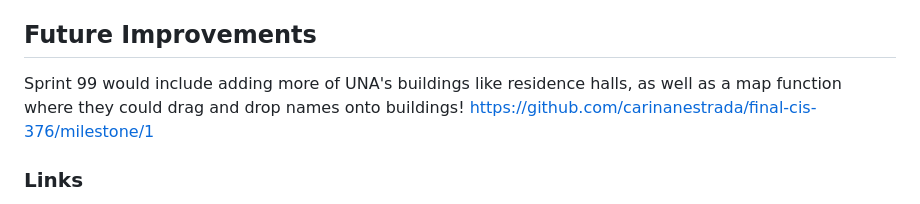
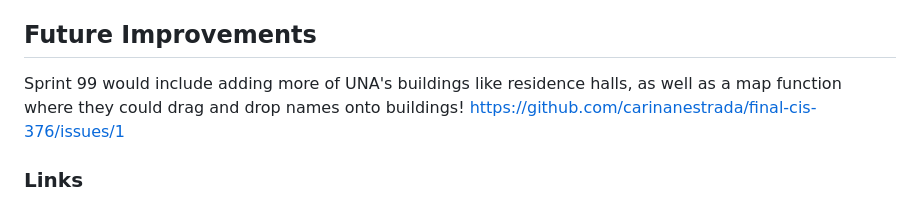
Before and after one commit to carinanestrada/final-cis-376, a Markdown page: README.md, the part around the change. GitHub-like rendering.

Commit message:
Fix link for future improvements in README
Updated link to the GitHub issue for future improvements.

```diff
--- a/README.md
+++ b/README.md
@@ -67,7 +67,7 @@ Nu Validator Results: https://validator.nu/?doc=https%3A%2F%2Fcarinanestrada.git
 WAVE Accessibility: https://wave.webaim.org/report#/https://carinanestrada.github.io/final-cis-376/
 
 ## Future Improvements
-Sprint 99 would include adding more of UNA's buildings like residence halls, as well as a map function where they could drag and drop names onto buildings! https://github.com/carinanestrada/final-cis-376/milestone/1
+Sprint 99 would include adding more of UNA's buildings like residence halls, as well as a map function where they could drag and drop names onto buildings! https://github.com/carinanestrada/final-cis-376/issues/1
 
 ### Links
 Github repo link: https://github.com/carinanestrada/final-cis-376
```
